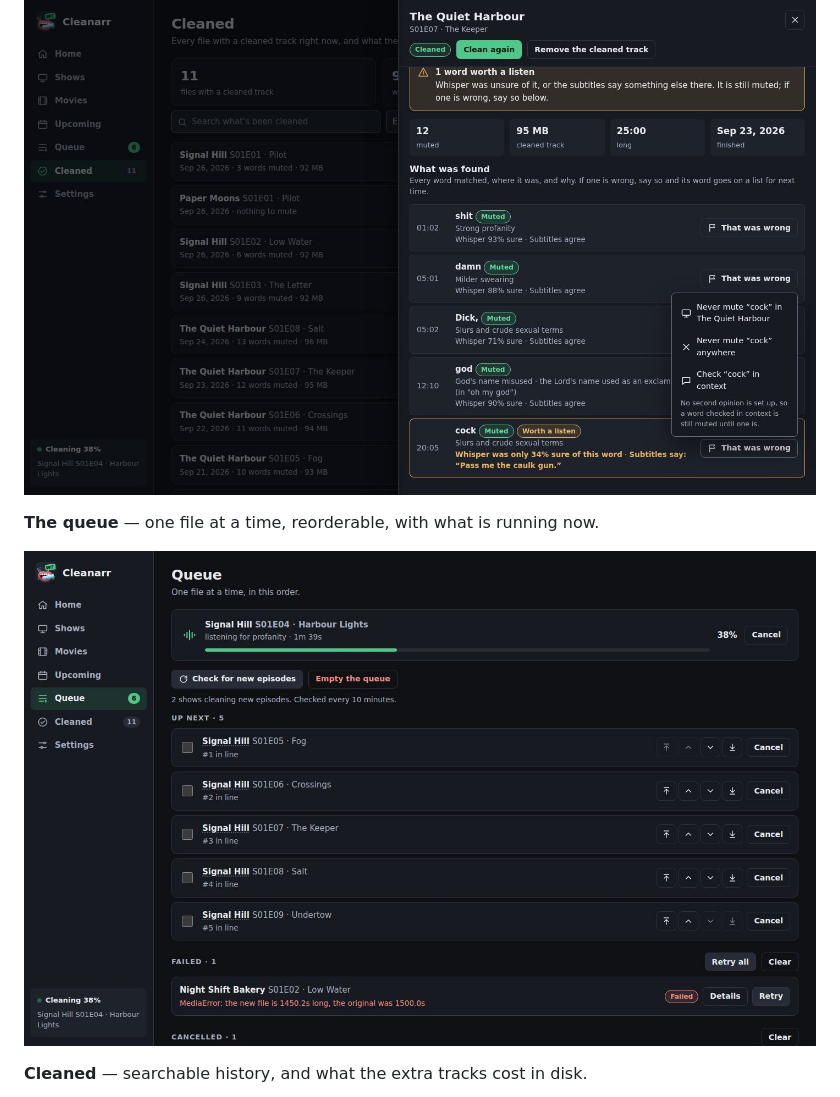
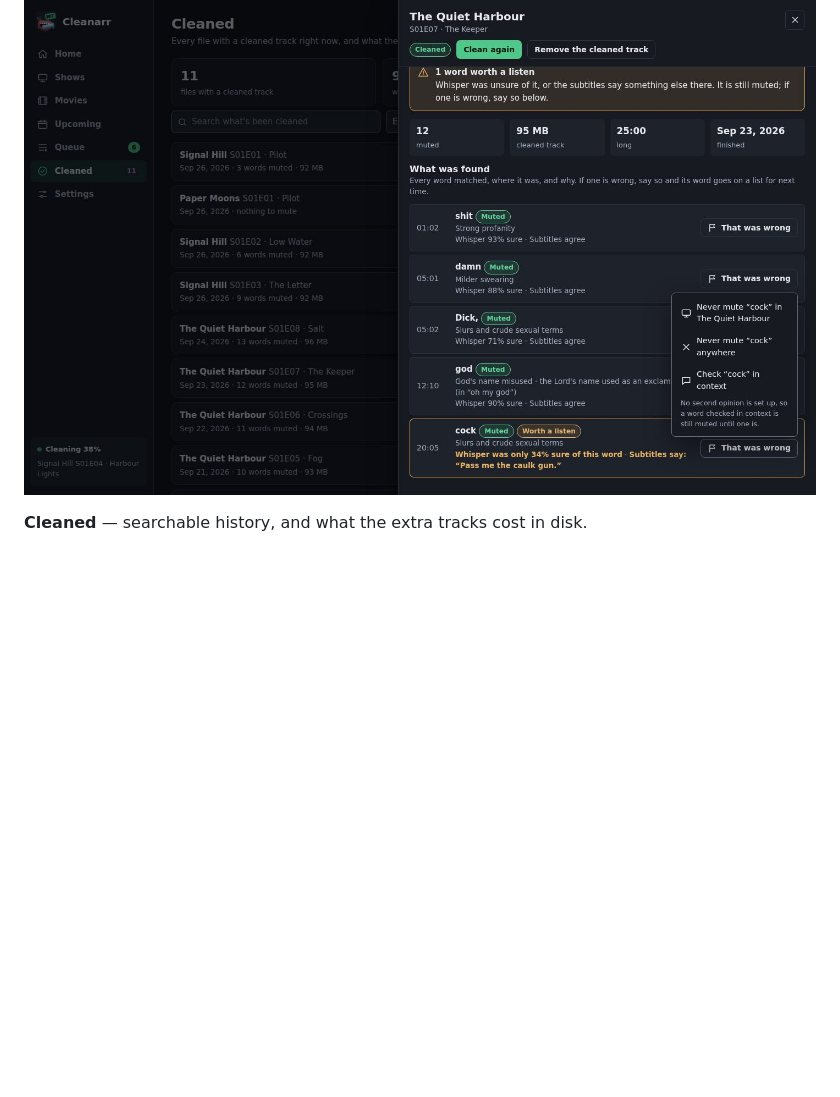
Before and after one commit to geoguy89/cleanarr, a Markdown page: README.md, the part around the change. Rendered like a GitHub page; blank space fills up the shorter version.

```diff
--- a/README.md
+++ b/README.md
@@ -62,10 +62,6 @@ this show, never mute it anywhere, or check it in context. A word the second
 opinion let through can be made always muted.
 
 ![Job details](docs/images/details.jpg)
-
-**The queue** — one file at a time, reorderable, with what is running now.
-
-![Queue](docs/images/queue.jpg)
 
 **Cleaned** — searchable history, and what the extra tracks cost in disk.
 
```
